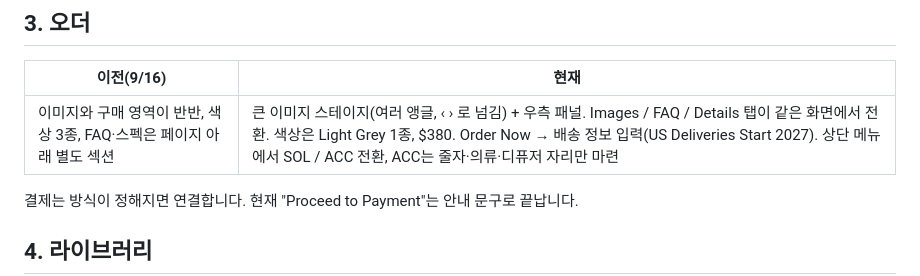
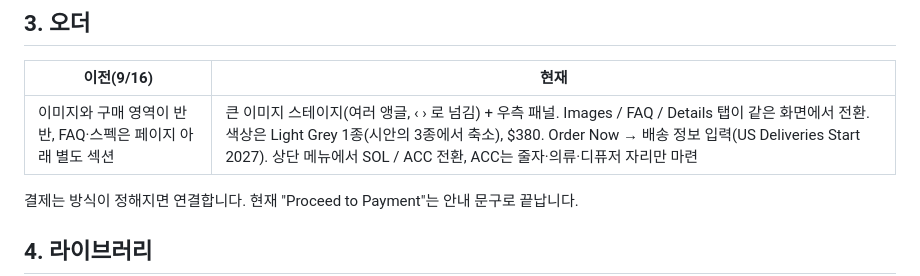
Before and after one commit to sangyongbot/sorcerics, a Markdown page: docs/report-2026-09-21.md, the part around the change. Drawn GitHub-style.

Commit message:
Add project work history (2026-09-11 → 09-22); correct the order row in the client report
Co-Authored-By: Claude Fable 5.1 <noreply@anthropic.com>

```diff
--- a/docs/report-2026-09-21.md
+++ b/docs/report-2026-09-21.md
@@ -46,7 +46,7 @@
 
 | 이전(9/16) | 현재 |
 |---|---|
-| 이미지와 구매 영역이 반반, 색상 3종, FAQ·스펙은 페이지 아래 별도 섹션 | 큰 이미지 스테이지(여러 앵글, ‹ › 로 넘김) + 우측 패널. Images / FAQ / Details 탭이 같은 화면에서 전환. 색상은 Light Grey 1종, $380. Order Now → 배송 정보 입력(US Deliveries Start 2027). 상단 메뉴에서 SOL / ACC 전환, ACC는 줄자·의류·디퓨저 자리만 마련 |
+| 이미지와 구매 영역이 반반, FAQ·스펙은 페이지 아래 별도 섹션 | 큰 이미지 스테이지(여러 앵글, ‹ › 로 넘김) + 우측 패널. Images / FAQ / Details 탭이 같은 화면에서 전환. 색상은 Light Grey 1종(시안의 3종에서 축소), $380. Order Now → 배송 정보 입력(US Deliveries Start 2027). 상단 메뉴에서 SOL / ACC 전환, ACC는 줄자·의류·디퓨저 자리만 마련 |
 
 결제는 방식이 정해지면 연결합니다. 현재 "Proceed to Payment"는 안내 문구로 끝납니다.
 
```
Also changed, not shown: docs/HISTORY.md (added, +61 -0 lines).
